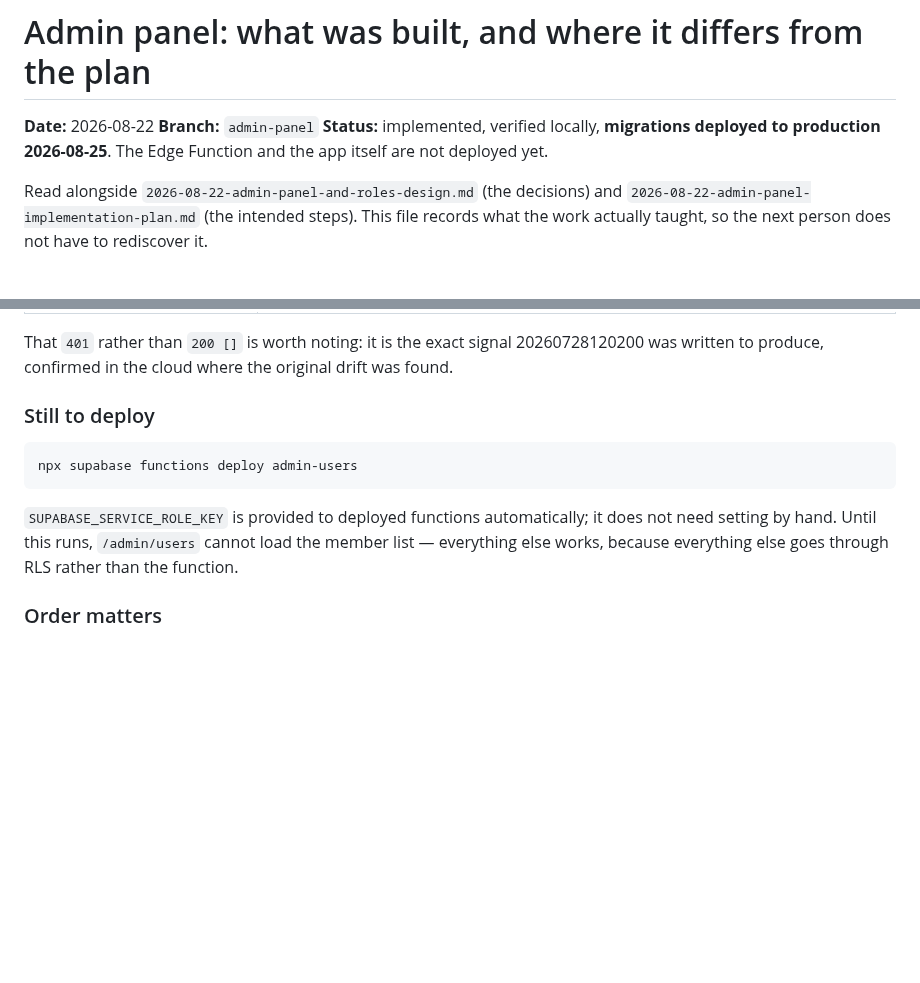
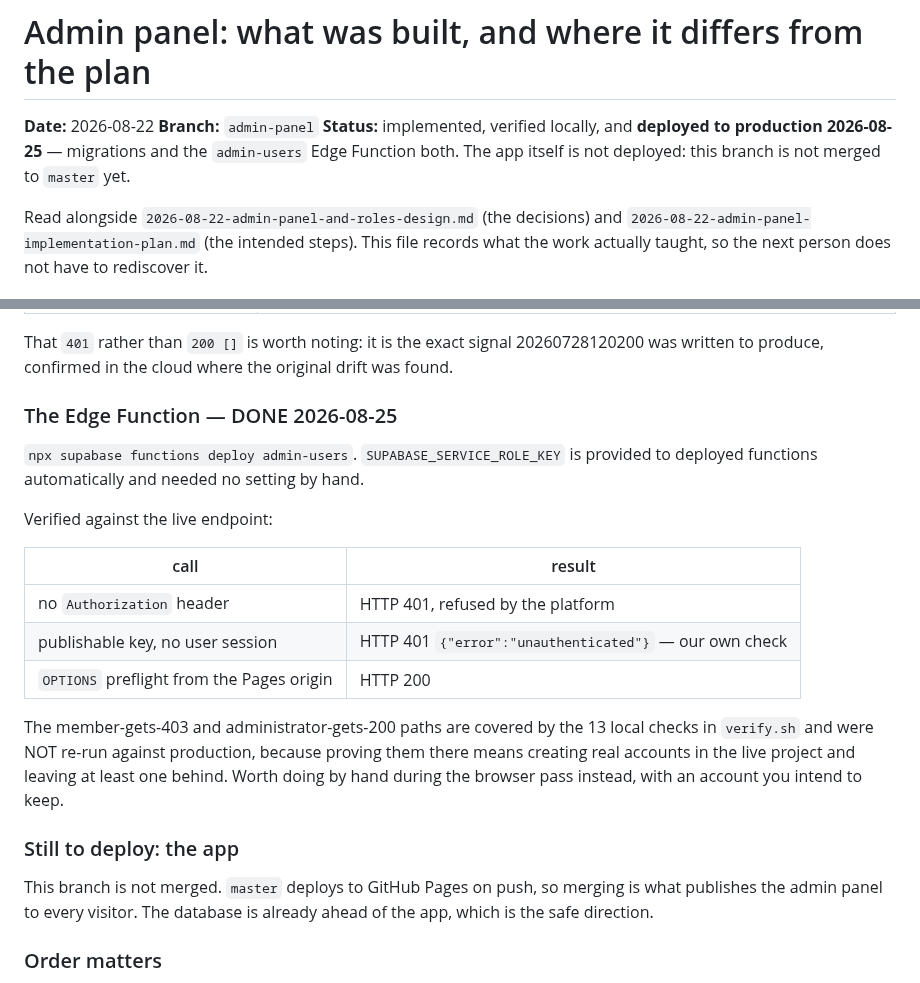
Before and after one commit to MeguRobert/songbook-app, a Markdown page: docs/plans/2026-08-22-admin-panel-outcome.md, 2 parts joined by grey strips. Drawn GitHub-style; blank space fills up the shorter version.

Commit message:
docs: the Edge Function is live and its refusal paths verified

````diff
--- a/docs/plans/2026-08-22-admin-panel-outcome.md
+++ b/docs/plans/2026-08-22-admin-panel-outcome.md
@@ -2,8 +2,9 @@
 
 **Date:** 2026-08-22
 **Branch:** `admin-panel`
-**Status:** implemented, verified locally, **migrations deployed to production
-2026-08-25**. The Edge Function and the app itself are not deployed yet.
+**Status:** implemented, verified locally, and **deployed to production
+2026-08-25** — migrations and the `admin-users` Edge Function both. The app
+itself is not deployed: this branch is not merged to `master` yet.
 
 Read alongside `2026-08-22-admin-panel-and-roles-design.md` (the decisions) and
 `2026-08-22-admin-panel-implementation-plan.md` (the intended steps). This file
@@ -144,16 +145,30 @@ That `401` rather than `200 []` is worth noting: it is the exact signal
 20260728120200 was written to produce, confirmed in the cloud where the original
 drift was found.
 
-### Still to deploy
+### The Edge Function — DONE 2026-08-25
 
-```bash
-npx supabase functions deploy admin-users
-```
+`npx supabase functions deploy admin-users`. `SUPABASE_SERVICE_ROLE_KEY` is
+provided to deployed functions automatically and needed no setting by hand.
 
-`SUPABASE_SERVICE_ROLE_KEY` is provided to deployed functions automatically; it
-does not need setting by hand. Until this runs, `/admin/users` cannot load the
-member list — everything else works, because everything else goes through RLS
-rather than the function.
+Verified against the live endpoint:
+
+| call | result |
+|---|---|
+no `Authorization` header | HTTP 401, refused by the platform |
+publishable key, no user session | HTTP 401 `{"error":"unauthenticated"}` — our own check |
+`OPTIONS` preflight from the Pages origin | HTTP 200 |
+
+The member-gets-403 and administrator-gets-200 paths are covered by the 13 local
+checks in `verify.sh` and were NOT re-run against production, because proving
+them there means creating real accounts in the live project and leaving at least
+one behind. Worth doing by hand during the browser pass instead, with an account
+you intend to keep.
+
+### Still to deploy: the app
+
+This branch is not merged. `master` deploys to GitHub Pages on push, so merging
+is what publishes the admin panel to every visitor. The database is already
+ahead of the app, which is the safe direction.
 
 ### Order matters
 
````
